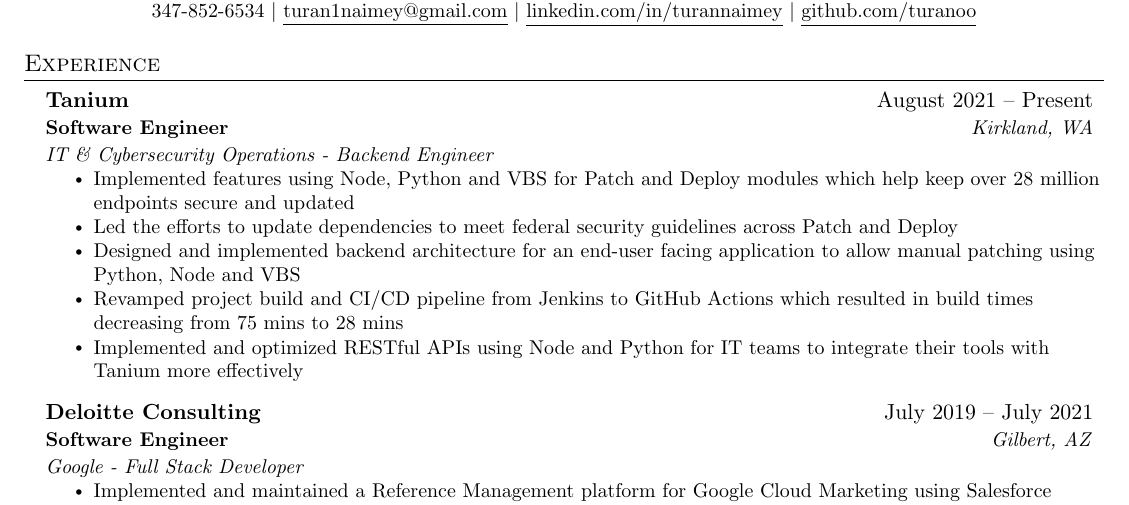
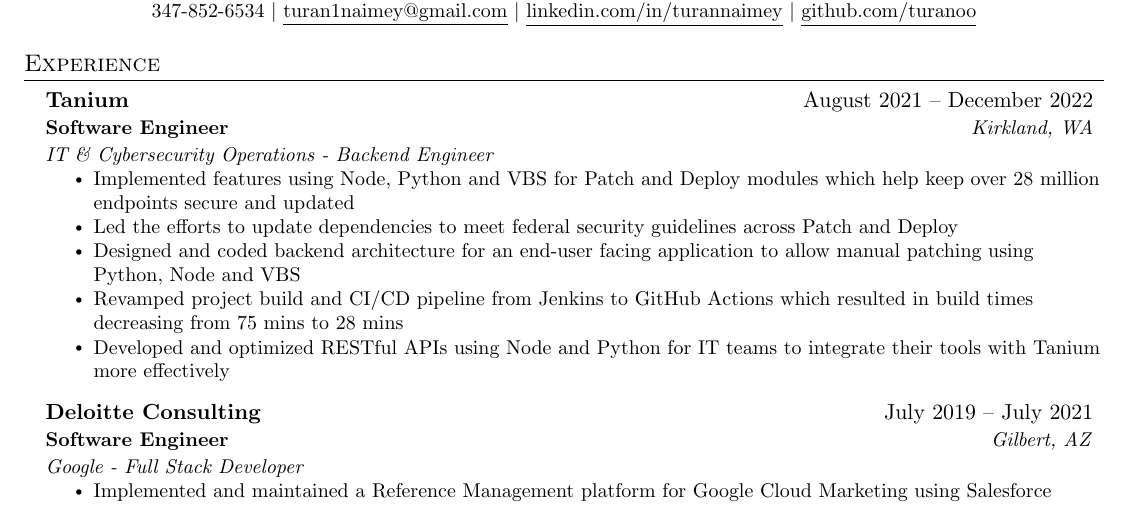
Before and after one commit to turanoo/resume, a LaTeX CV (resume.tex): part of the page, cut so that both start at the same text. Compiled offline with pdfLaTeX.

Commit message:
Update employment date and produce new resume

```diff
--- a/resume.tex
+++ b/resume.tex
@@ -105,15 +105,15 @@
 
 \resumeSubHeadingListStart
 \resumeSubheading
-{Tanium}{August 2021 -- Present}
+{Tanium}{August 2021 -- December 2022}
 {Software Engineer}{Kirkland, WA}
 {IT \& Cybersecurity Operations - Backend Engineer}
 \resumeItemListStart
 \resumeItem{Implemented features using Node, Python and VBS for Patch and Deploy modules which help keep over 28 million endpoints secure and updated}
 \resumeItem{Led the efforts to update dependencies to meet federal security guidelines across Patch and Deploy}
-\resumeItem{Designed and implemented backend architecture for an end-user facing application to allow manual patching using Python, Node and VBS}
+\resumeItem{Designed and coded backend architecture for an end-user facing application to allow manual patching using Python, Node and VBS}
 \resumeItem{Revamped project build and CI/CD pipeline from Jenkins to GitHub Actions which resulted in build times decreasing from 75 mins to 28 mins }
-\resumeItem{Implemented and optimized RESTful APIs using Node and Python for IT teams to integrate their tools with Tanium more effectively }
+\resumeItem{Developed and optimized RESTful APIs using Node and Python for IT teams to integrate their tools with Tanium more effectively }
 \resumeItemListEnd
 \resumeSubHeadingListEnd
 
```
Also changed, not shown: resume.pdf.
